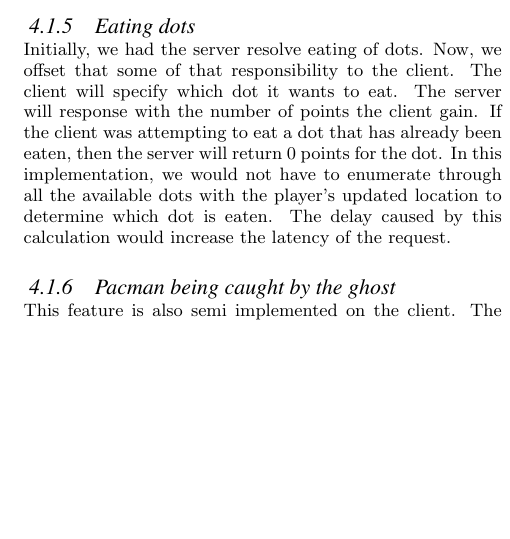
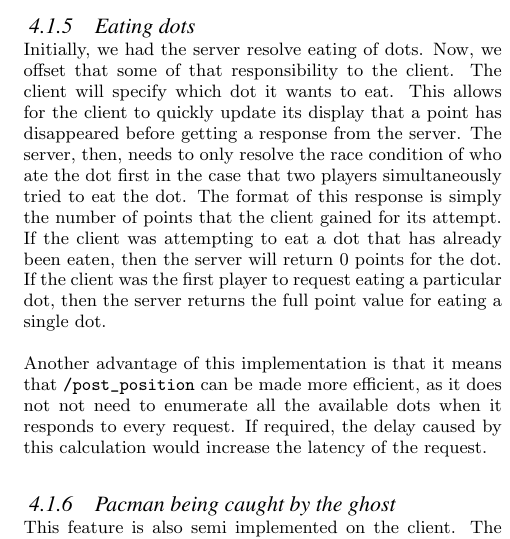
Before and after one commit to blickly/ghostrun, a LaTeX paper (paper/PacmanPaper.tex): part of one column of page 3 of 9, cut so that both start at the same text, the shorter picture padded with empty space. Compiled offline with pdfLaTeX.

Commit message:
Cleaned up phrasing of eat dot explanation

```diff
--- a/paper/PacmanPaper.tex
+++ b/paper/PacmanPaper.tex
@@ -258,13 +258,24 @@ in their location.
 \subsubsection{Eating dots}
 Initially, we had the server resolve eating of dots. Now, we offset
 that some of that responsibility to the client. The client will
-specify which dot it wants to eat. The server will response with the
-number of points the client gain. If the client was attempting to eat
+specify which dot it wants to eat.
+This allows for the client to quickly update its display that a point
+has disappeared before getting a response from the server.
+The server, then, needs to only resolve the race condition of who ate
+the dot first in the case that two players simultaneously tried
+to eat the dot. The format of this response is simply the number of
+points that the client gained for its attempt.
+If the client was attempting to eat
 a dot that has already been eaten, then the server will return 0
-points for the dot. In this implementation, we would not have to
-enumerate through all the available dots with the player's updated
-location to determine which dot is eaten. The delay caused by this
-calculation would increase the latency of the request.
+points for the dot. If the client was the first player to request eating
+a particular dot, then the server returns the full point value for eating
+a single dot.
+
+Another advantage of this implementation is that it means that
+\url{/post_position} can be made more efficient, as it does not not need to
+enumerate all the available dots when it responds to every request.  If
+required, the delay caused by this calculation would increase the latency of
+the request.
 
 \subsubsection{Pacman being caught by the ghost}
 This feature is also semi implemented on the client. The client will
```
